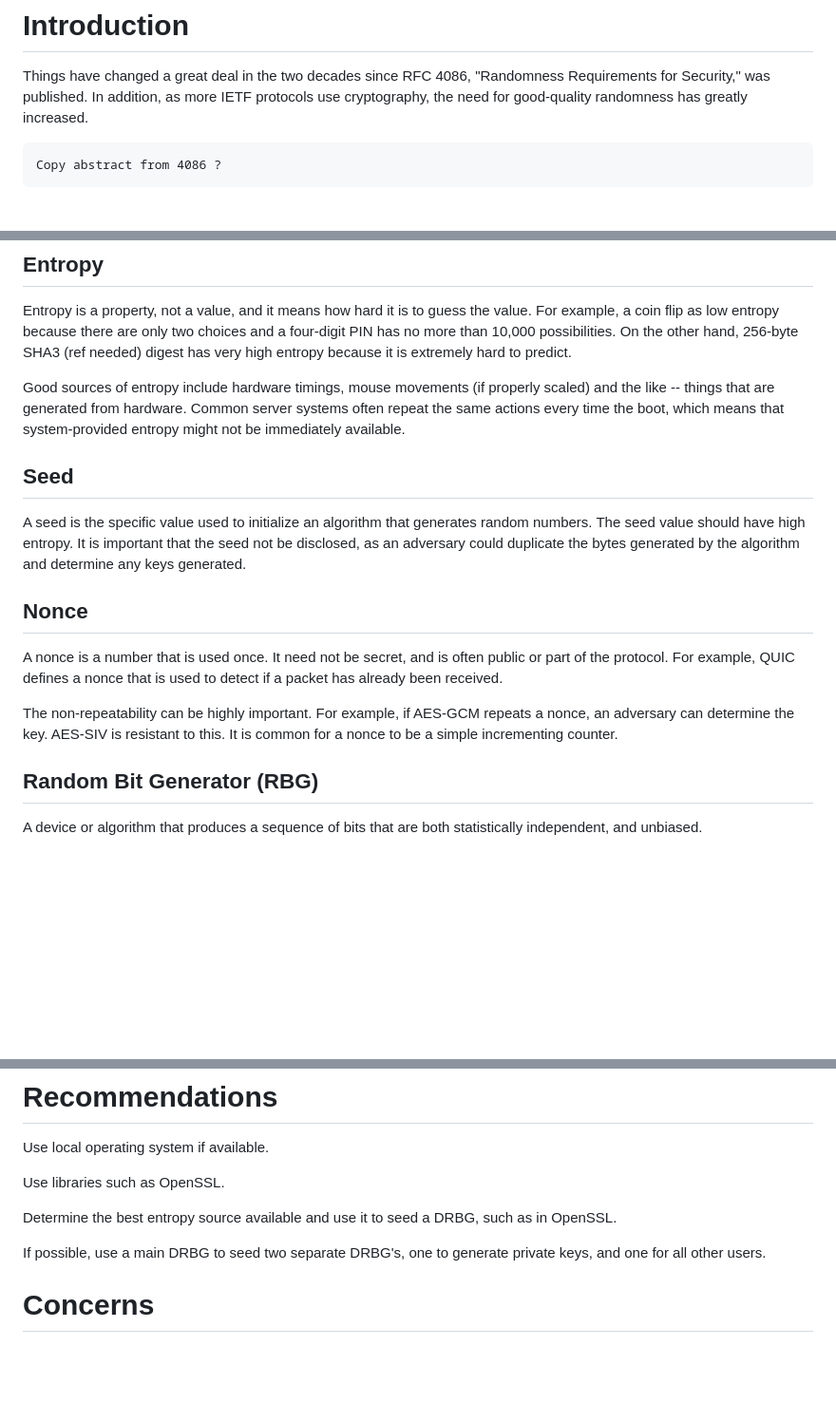
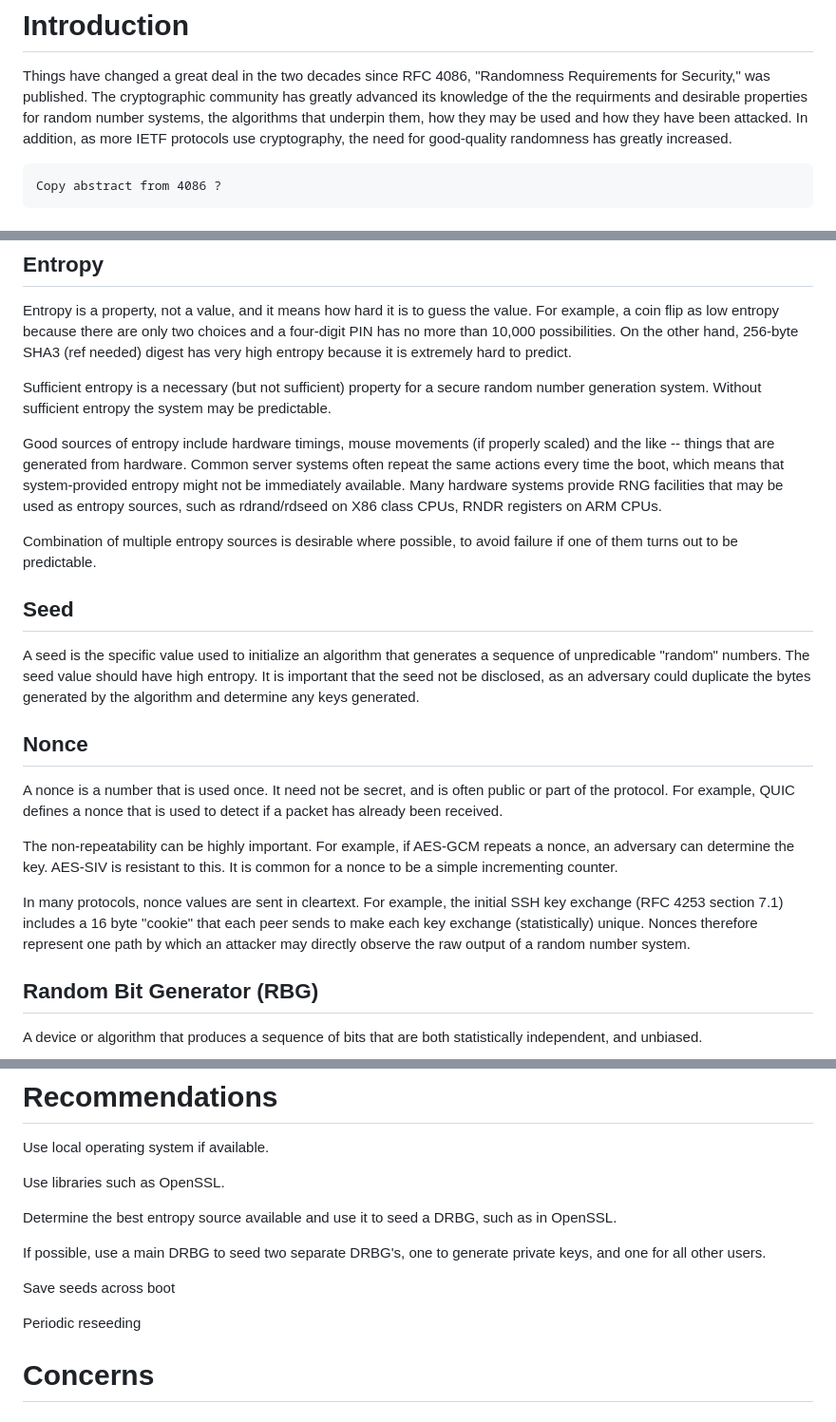
Before and after one commit to richsalz/ietf-4086bis, a Markdown page: draft-rsalz-4086bis.md, 3 parts joined by grey strips. Shown at 95% size. GitHub-like rendering; blank space fills up the shorter version.

Commit message:
flesh out a bit; still a bit disconnected

```diff
--- a/draft-rsalz-4086bis.md
+++ b/draft-rsalz-4086bis.md
@@ -40,6 +40,10 @@ Copy from 4086 ?
 
 Things have changed a great deal in the two decades since RFC 4086,
 "Randomness Requirements for Security," was published.
+The cryptographic community has greatly advanced its knowledge of
+the the requirments and desirable properties for random number systems,
+the algorithms that underpin them, how they may be used and how they have
+been attacked.
 In addition, as more IETF protocols use cryptography, the need
 for good-quality randomness has greatly increased.
 
@@ -70,17 +74,27 @@ choices and a four-digit PIN has no more than 10,000 possibilities. On the
 other hand,  256-byte SHA3 (ref needed) digest has very high entropy because
 it is extremely hard to predict.
 
+Sufficient entropy is a necessary (but not sufficient) property for a secure
+random number generation system. Without sufficient entropy the system may be
+predictable.
+
 Good sources of entropy include hardware
 timings, mouse movements (if properly scaled) and the like -- things that are
 generated from hardware.
 Common server systems often repeat the same actions every time the boot,
 which means that system-provided entropy might not be immediately
 available.
+Many hardware systems provide RNG facilities that may be used as
+entropy sources, such as rdrand/rdseed on X86 class CPUs, RNDR registers on
+ARM CPUs.
+
+Combination of multiple entropy sources is desirable where possible, to
+avoid failure if one of them turns out to be predictable.
 
 ## Seed
 
 A seed is the specific value used to initialize an algorithm that
-generates random numbers.
+generates a sequence of unpredicable "random" numbers.
 The seed value should have high entropy.
 It is important that the seed not be disclosed, as an adversary
 could duplicate the bytes generated by the algorithm and determine
@@ -96,6 +110,12 @@ The non-repeatability can be highly important. For example, if AES-GCM
 repeats a nonce, an adversary can determine the key. AES-SIV is
 resistant to this. It is common for a nonce to be a simple incrementing
 counter.
+
+In many protocols, nonce values are sent in cleartext. For example,
+the initial SSH key exchange (RFC 4253 section 7.1) includes a 16 byte
+"cookie" that each peer sends to make each key exchange (statistically)
+unique. Nonces therefore represent one path by which an attacker may directly
+observe the raw output of a random number system.
 
 ## Random Bit Generator (RBG)
 
@@ -149,6 +169,10 @@ such as in OpenSSL.
 If possible, use a main DRBG to seed two separate DRBG's, one to generate
 private keys, and one for all other users.
 
+Save seeds across boot
+
+Periodic reseeding
+
 # Concerns
 
 ## Fork
```
